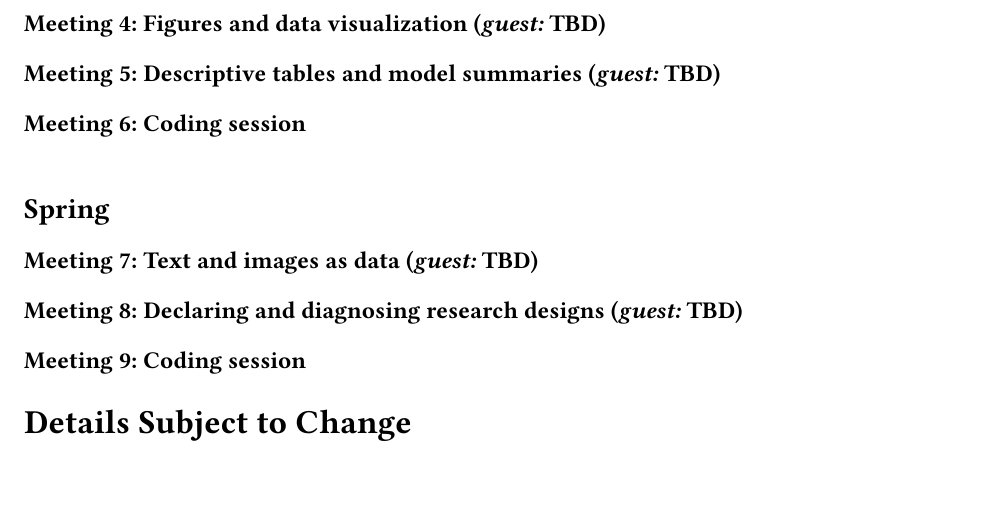
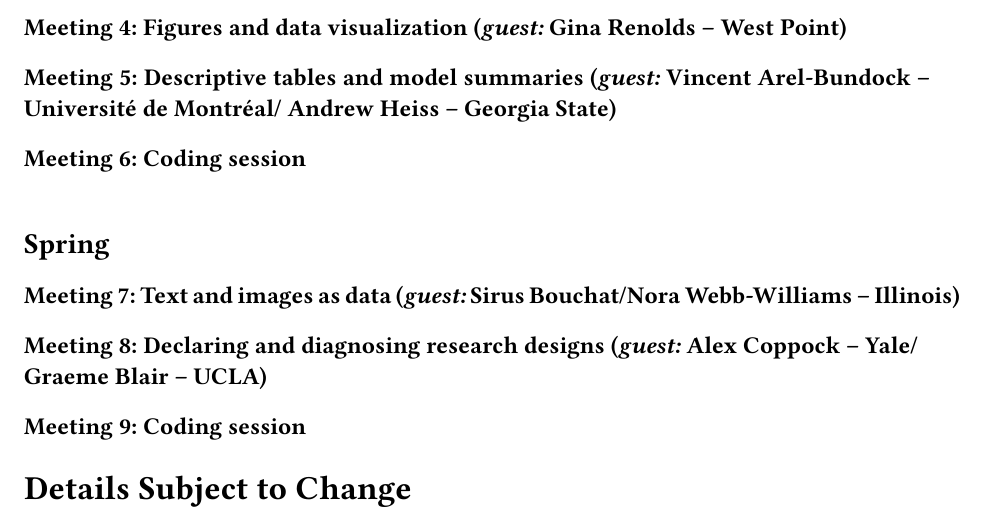
Before and after one commit to gustavo-diaz/statworkshop, a Quarto document (schedule.qmd): part of page 2 of 2, cut so that both start at the same text. The pictures show the output file schedule.pdf that the author committed with the source.

Commit message:
Including tentative guests

```diff
--- a/schedule.qmd
+++ b/schedule.qmd
@@ -47,10 +47,10 @@
 
 ## Winter
 
-### Meeting 4: Figures and data visualization (*guest:* TBD)
+### Meeting 4: Figures and data visualization (*guest:* Gina Renolds -- West Point)
 <!-- Gina Reynolds -->
 
-### Meeting 5: Descriptive tables and model summaries (*guest:* TBD)
+### Meeting 5: Descriptive tables and model summaries (*guest:* Vincent Arel-Bundock -- Université de Montréal/ Andrew Heiss -- Georgia State)
 <!-- Vincent Arel-Bundock, Andrew Heiss -->
 
 ### Meeting 6: Coding session
@@ -59,11 +59,11 @@
 
 ## Spring
 
-### Meeting 7: Text and images as data (*guest:* TBD)
+### Meeting 7: Text and images as data (*guest:* Sirus Bouchat/Nora Webb-Williams -- Illinois)
 <!-- Nora Webb-Williams is close! -->
 
 
-### Meeting 8: Declaring and diagnosing research designs (*guest:* TBD)
+### Meeting 8: Declaring and diagnosing research designs (*guest:* Alex Coppock -- Yale/Graeme Blair -- UCLA)
 <!-- Graeme Blair, Alex Coppock, Macartan Humphreys -->
 
 
```
Also changed, not shown: schedule.pdf.
